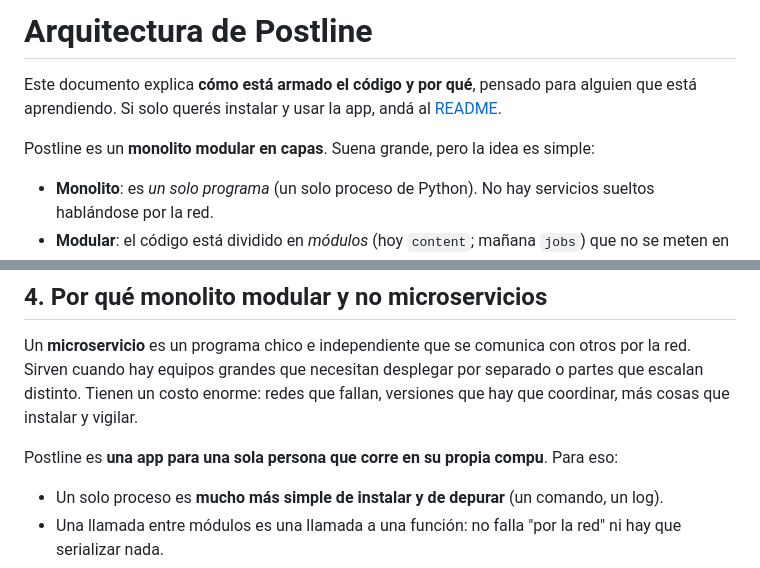
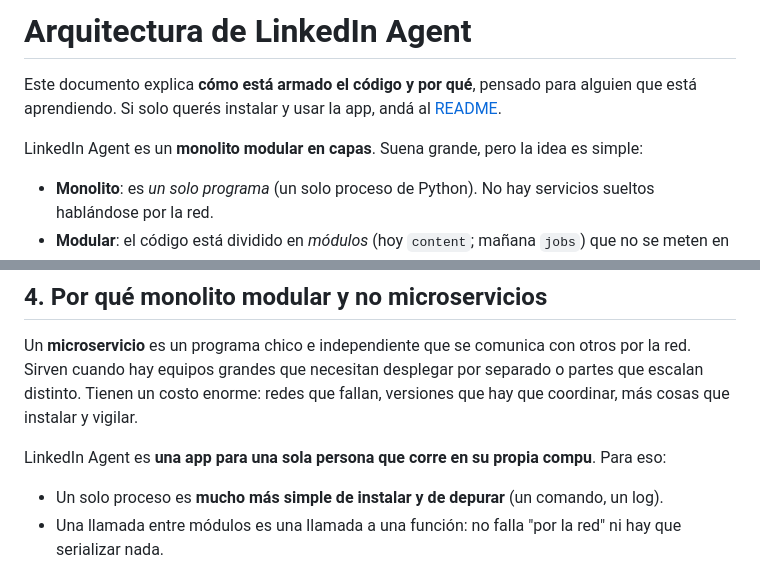
Before and after one commit to francooyhenart/linkedin-agent, a Markdown page: ARCHITECTURE.md, 2 parts joined by grey strips. Drawn GitHub-style.

```diff
--- a/ARCHITECTURE.md
+++ b/ARCHITECTURE.md
@@ -1,9 +1,9 @@
-# Arquitectura de Postline
+# Arquitectura de LinkedIn Agent
 
 Este documento explica **cómo está armado el código y por qué**, pensado para alguien que está aprendiendo.
 Si solo querés instalar y usar la app, andá al [README](README.md).
 
-Postline es un **monolito modular en capas**. Suena grande, pero la idea es simple:
+LinkedIn Agent es un **monolito modular en capas**. Suena grande, pero la idea es simple:
 
 - **Monolito**: es *un solo programa* (un solo proceso de Python). No hay servicios sueltos hablándose por la red.
 - **Modular**: el código está dividido en *módulos* (hoy `content`; mañana `jobs`) que no se meten en los asuntos del otro.
@@ -174,7 +174,7 @@ Un **microservicio** es un programa chico e independiente que se comunica con ot
 equipos grandes que necesitan desplegar por separado o partes que escalan distinto. Tienen un costo enorme:
 redes que fallan, versiones que hay que coordinar, más cosas que instalar y vigilar.
 
-Postline es **una app para una sola persona que corre en su propia compu**. Para eso:
+LinkedIn Agent es **una app para una sola persona que corre en su propia compu**. Para eso:
 
 - Un solo proceso es **mucho más simple de instalar y de depurar** (un comando, un log).
 - Una llamada entre módulos es una llamada a una función: no falla "por la red" ni hay que serializar nada.
```
Also changed, not shown: README.md (+6 -6 lines), docs/images/calendario.png, docs/images/editor.png, docs/images/menu-movil.png, docs/images/metricas.png, 6 other files.
